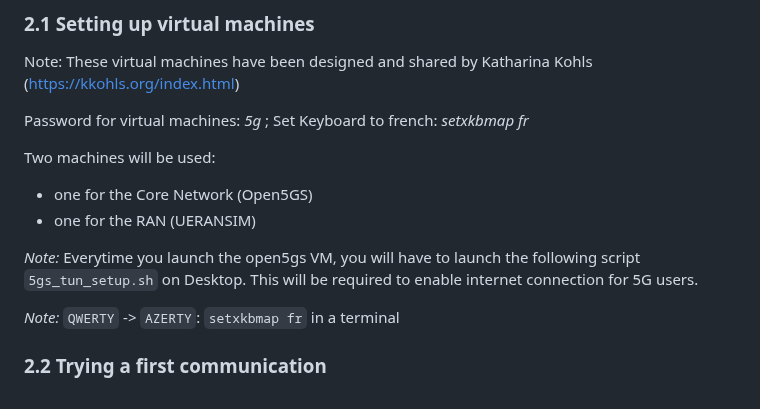
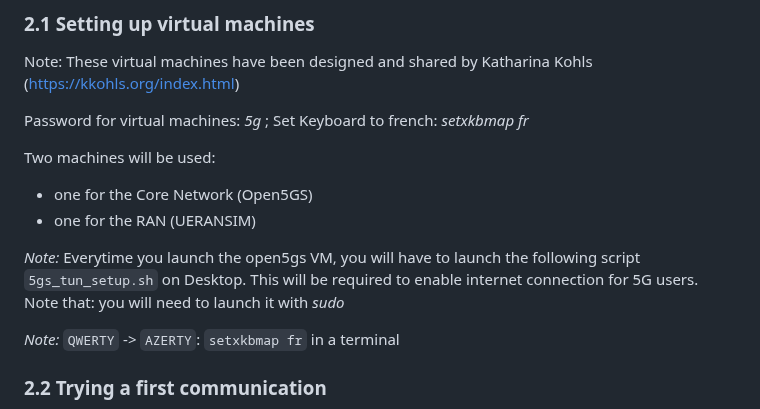
Before and after one commit to lmendiboure/5G-Course, a Markdown page: 5G-Architecture/README.md, the part around the change. GitHub-like rendering.

Commit message:
Add sudo info

```diff
--- a/5G-Architecture/README.md
+++ b/5G-Architecture/README.md
@@ -138,7 +138,7 @@ Two machines will be used:
   - one for the Core Network (Open5GS)
   - one for the RAN (UERANSIM)
 
-*Note:* Everytime you launch the open5gs VM, you will have to launch the following script `5gs_tun_setup.sh` on Desktop. This will be required to enable internet connection for 5G users.
+*Note:* Everytime you launch the open5gs VM, you will have to launch the following script `5gs_tun_setup.sh` on Desktop. This will be required to enable internet connection for 5G users. Note that: you will need to launch it with *sudo*
 
 *Note:* `QWERTY` -> `AZERTY`: `setxkbmap fr` in a terminal
 
```
